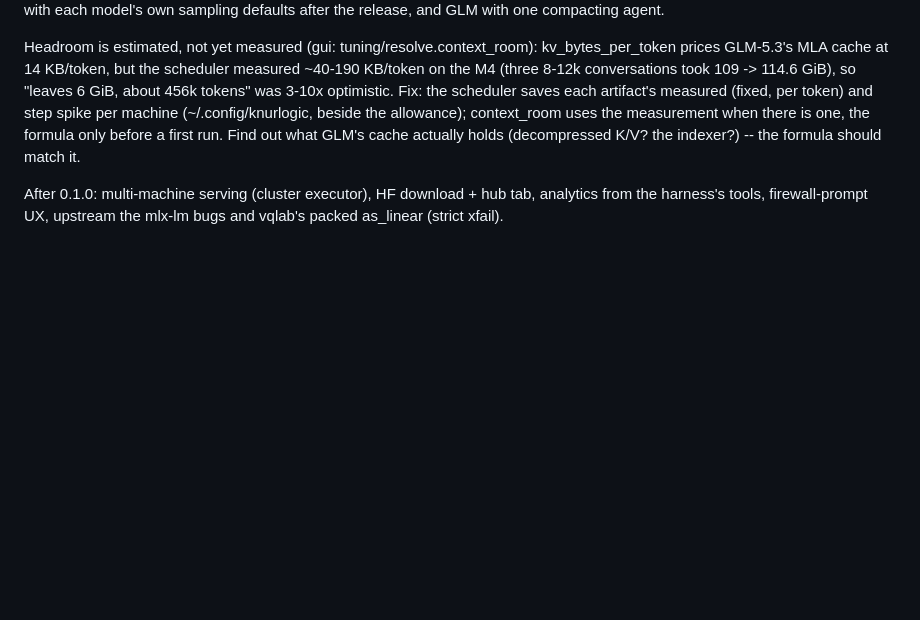
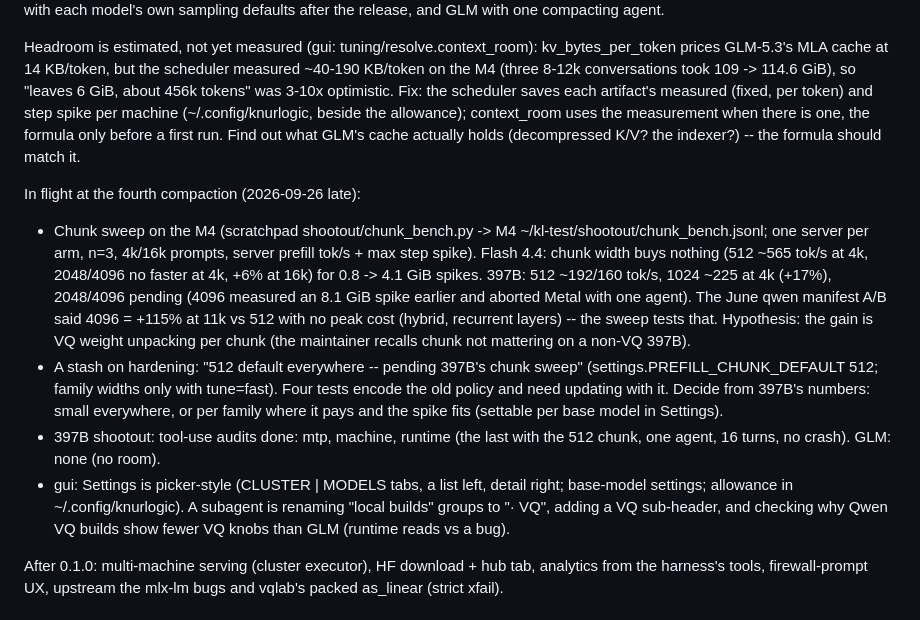
Before and after one commit to noahzelezny/Knurlogic, a Markdown page: docs/PLAN.md, the part around the change. Drawn GitHub-style; blank space fills up the shorter version.

Commit message:
PLAN: what is in flight at the fourth compaction (chunk sweep, the 512 stash, Settings)

```diff
--- a/docs/PLAN.md
+++ b/docs/PLAN.md
@@ -451,6 +451,30 @@ allowance); context_room uses the measurement when there is one, the
 formula only before a first run. Find out what GLM's cache actually holds
 (decompressed K/V? the indexer?) -- the formula should match it.
 
+In flight at the fourth compaction (2026-09-26 late):
+- Chunk sweep on the M4 (scratchpad shootout/chunk_bench.py -> M4
+  ~/kl-test/shootout/chunk_bench.jsonl; one server per arm, n=3, 4k/16k
+  prompts, server prefill tok/s + max step spike). Flash 4.4: chunk width
+  buys nothing (512 ~565 tok/s at 4k, 2048/4096 no faster at 4k, +6% at
+  16k) for 0.8 -> 4.1 GiB spikes. 397B: 512 ~192/160 tok/s, 1024 ~225 at 4k
+  (+17%), 2048/4096 pending (4096 measured an 8.1 GiB spike earlier and
+  aborted Metal with one agent). The June qwen manifest A/B said 4096 =
+  +115% at 11k vs 512 with no peak cost (hybrid, recurrent layers) -- the
+  sweep tests that. Hypothesis: the gain is VQ weight unpacking per chunk
+  (the maintainer recalls chunk not mattering on a non-VQ 397B).
+- A stash on hardening: "512 default everywhere -- pending 397B's chunk
+  sweep" (settings.PREFILL_CHUNK_DEFAULT 512; family widths only with
+  tune=fast). Four tests encode the old policy and need updating with it.
+  Decide from 397B's numbers: small everywhere, or per family where it pays
+  and the spike fits (settable per base model in Settings).
+- 397B shootout: tool-use audits done: mtp, machine, runtime (the last
+  with the 512 chunk, one agent, 16 turns, no crash). GLM: none (no room).
+- gui: Settings is picker-style (CLUSTER | MODELS tabs, a list left,
+  detail right; base-model settings; allowance in ~/.config/knurlogic).
+  A subagent is renaming "local builds" groups to "· VQ", adding a VQ
+  sub-header, and checking why Qwen VQ builds show fewer VQ knobs than GLM
+  (runtime reads vs a bug).
+
 After 0.1.0: multi-machine serving (cluster executor), HF download + hub
 tab, analytics from the harness's tools, firewall-prompt UX, upstream the mlx-lm
 bugs and vqlab's packed as_linear (strict xfail).
```
